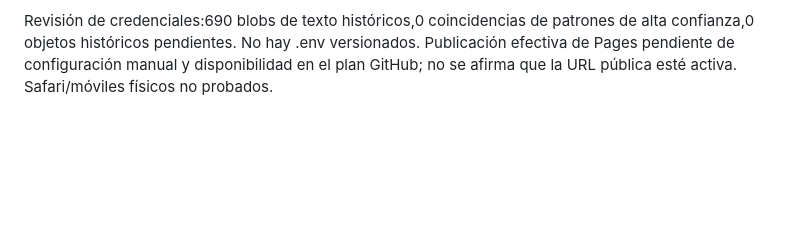
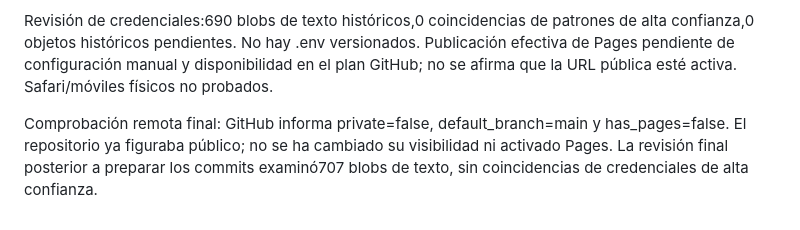
Before and after one commit to vvil1995/Piratesurvivor, a Markdown page: docs/VALIDACION.md, the part around the change. GitHub-like rendering; blank space fills up the shorter version.

Commit message:
Documentar visibilidad real del repositorio y activación manual de Pages

```diff
--- a/docs/VALIDACION.md
+++ b/docs/VALIDACION.md
@@ -326,3 +326,5 @@ Vite acepta PAGES_BASE_PATH y conserva la base relativa fuera de Pages. Workflow
 Compilación con la base real y prueba de producción bajo subdirectorio aprobadas: escritorio y móvil horizontal, cinco personajes/atlas diferidos, inicio y pausa, sin errores404/JS ni hook QA expuesto. No hay audio en el proyecto. Tipos y125 pruebas de núcleo aprobados. Animaciones pendientes recuperadas y verificadas:6/6 pruebas de navegador para patrones de Morgan, recompensa/unión/viaje y cuatro pasos reales/poses de daño y caída, en ambos perfiles. No se cambian reglas de juego ni diseño en la configuración de Pages; se incluyen los cambios visuales anteriores ya autorizados.
 
 Revisión de credenciales:690 blobs de texto históricos,0 coincidencias de patrones de alta confianza,0 objetos históricos pendientes. No hay .env versionados. Publicación efectiva de Pages pendiente de configuración manual y disponibilidad en el plan GitHub; no se afirma que la URL pública esté activa. Safari/móviles físicos no probados.
+
+Comprobación remota final: GitHub informa private=false, default_branch=main y has_pages=false. El repositorio ya figuraba público; no se ha cambiado su visibilidad ni activado Pages. La revisión final posterior a preparar los commits examinó707 blobs de texto, sin coincidencias de credenciales de alta confianza.
```
Also changed, not shown: docs/GITHUB_PAGES.md (+1 -1 lines).
